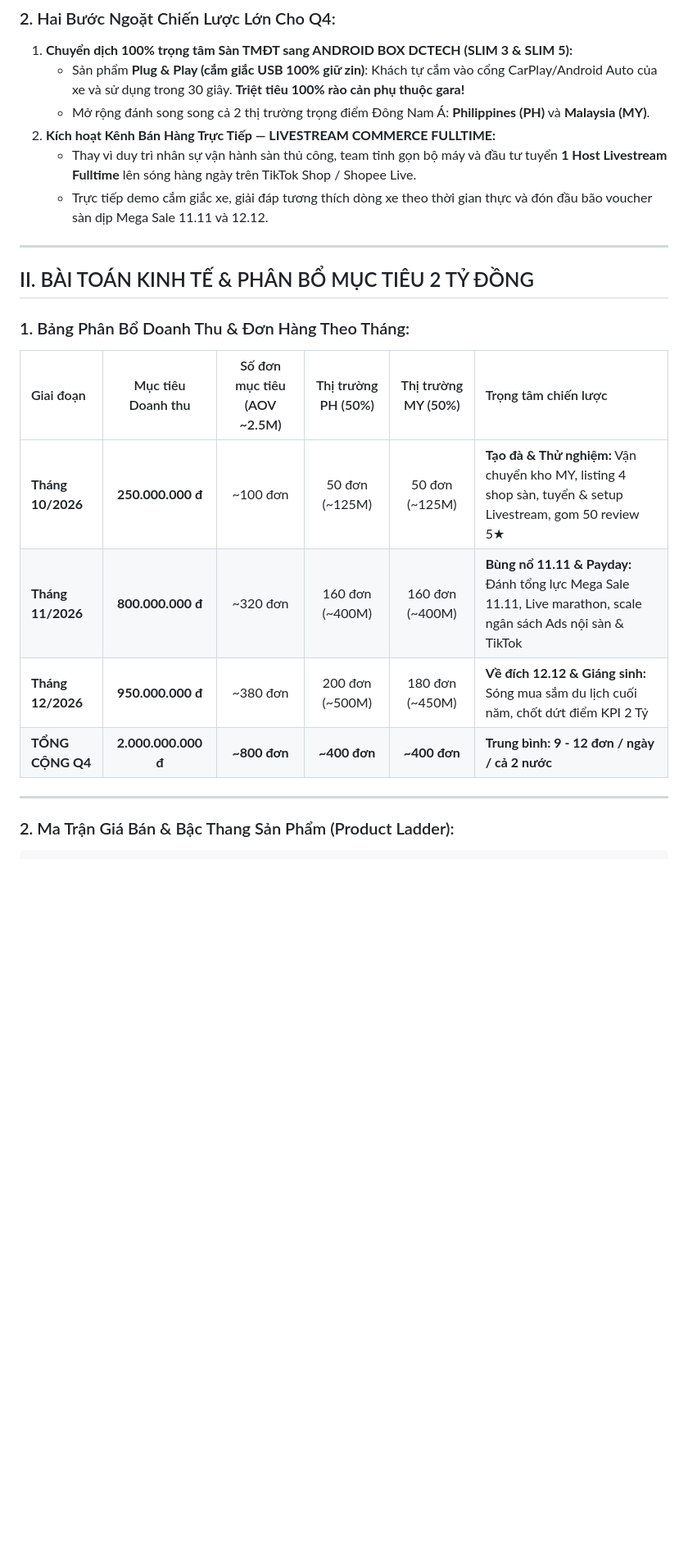
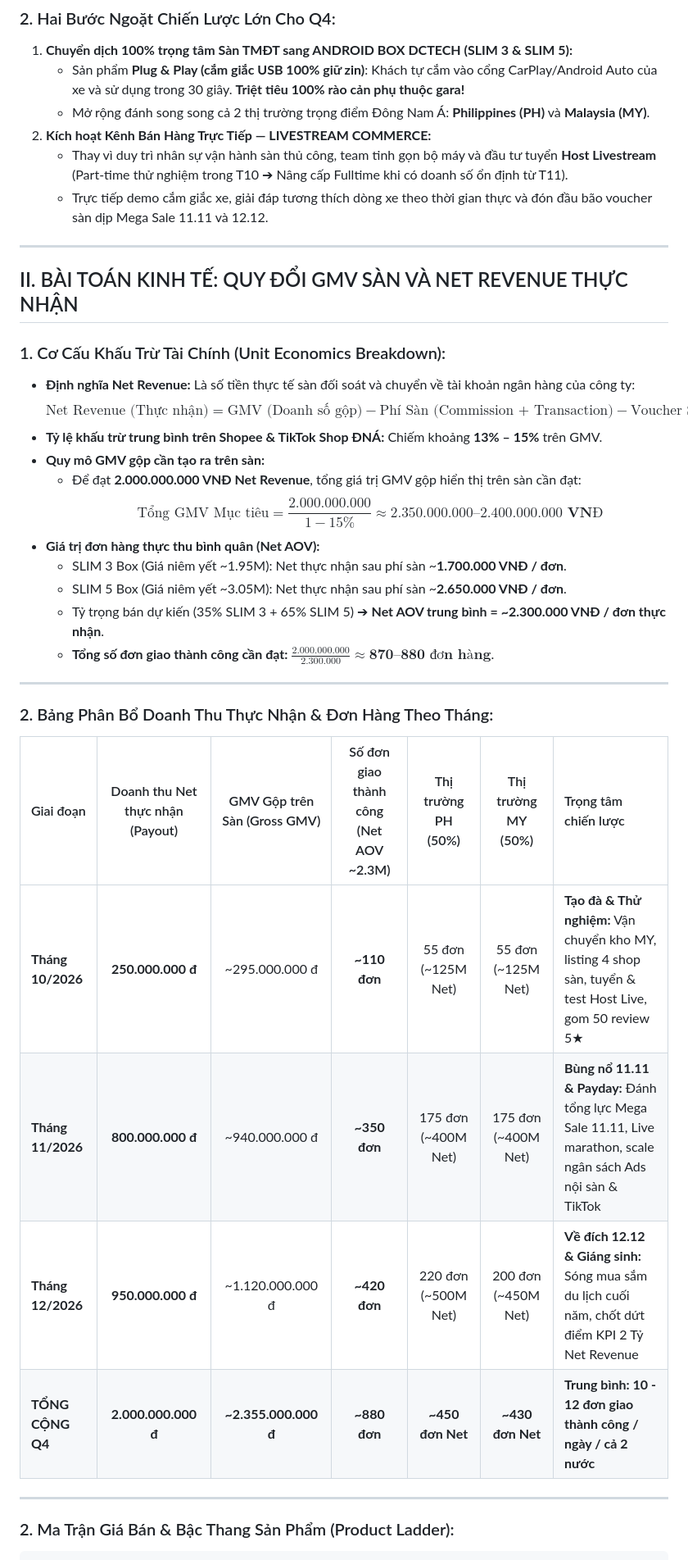
Before and after one commit to phucloc0204/safedrive-auto, a Markdown page: docs/ke_hoach_q4_2026_ph_my.md, the part around one of its changes. Shown at 82% size. GitHub-like rendering; blank space fills up the shorter version.

Commit message:
chore: Clarify 2B target as Net Settlement Revenue (post platform fees/vouchers/discounts) and update GMV conversions

```diff
--- a/docs/ke_hoach_q4_2026_ph_my.md
+++ b/docs/ke_hoach_q4_2026_ph_my.md
@@ -21,22 +21,37 @@
 1. **Chuyển dịch 100% trọng tâm Sàn TMĐT sang ANDROID BOX DCTECH (SLIM 3 & SLIM 5):**
    * Sản phẩm **Plug & Play (cắm giắc USB 100% giữ zin)**: Khách tự cắm vào cổng CarPlay/Android Auto của xe và sử dụng trong 30 giây. **Triệt tiêu 100% rào cản phụ thuộc gara!**
    * Mở rộng đánh song song cả 2 thị trường trọng điểm Đông Nam Á: **Philippines (PH)** và **Malaysia (MY)**.
-2. **Kích hoạt Kênh Bán Hàng Trực Tiếp — LIVESTREAM COMMERCE FULLTIME:**
-   * Thay vì duy trì nhân sự vận hành sàn thủ công, team tinh gọn bộ máy và đầu tư tuyển **1 Host Livestream Fulltime** lên sóng hàng ngày trên TikTok Shop / Shopee Live.
+2. **Kích hoạt Kênh Bán Hàng Trực Tiếp — LIVESTREAM COMMERCE:**
+   * Thay vì duy trì nhân sự vận hành sàn thủ công, team tinh gọn bộ máy và đầu tư tuyển **Host Livestream** (Part-time thử nghiệm trong T10 ➔ Nâng cấp Fulltime khi có doanh số ổn định từ T11).
    * Trực tiếp demo cắm giắc xe, giải đáp tương thích dòng xe theo thời gian thực và đón đầu bão voucher sàn dịp Mega Sale 11.11 và 12.12.
 
 ---
 
-## II. BÀI TOÁN KINH TẾ & PHÂN BỔ MỤC TIÊU 2 TỶ ĐỒNG
+## II. BÀI TOÁN KINH TẾ: QUY ĐỔI GMV SÀN VÀ NET REVENUE THỰC NHẬN
 
-### 1. Bảng Phân Bổ Doanh Thu & Đơn Hàng Theo Tháng:
+### 1. Cơ Cấu Khấu Trừ Tài Chính (Unit Economics Breakdown):
+* **Định nghĩa Net Revenue:** Là số tiền thực tế sàn đối soát và chuyển về tài khoản ngân hàng của công ty:
+  $$\text{Net Revenue (Thực nhận)} = \text{GMV (Doanh số gộp)} - \text{Phí Sàn (Commission + Transaction)} - \text{Voucher Shop} - \text{Chiết khấu Flash Sale}$$
+* **Tỷ lệ khấu trừ trung bình trên Shopee & TikTok Shop ĐNÁ:** Chiếm khoảng **13% – 15%** trên GMV.
+* **Quy mô GMV gộp cần tạo ra trên sàn:**
+  * Để đạt **2.000.000.000 VNĐ Net Revenue**, tổng giá trị GMV gộp hiển thị trên sàn cần đạt:
+    $$\text{Tổng GMV Mục tiêu} = \frac{2.000.000.000}{1 - 15\%} \approx \mathbf{2.350.000.000 – 2.400.000.000 \text{ VNĐ}}$$
+* **Giá trị đơn hàng thực thu bình quân (Net AOV):**
+  * SLIM 3 Box (Giá niêm yết ~1.95M): Net thực nhận sau phí sàn ~**1.700.000 VNĐ / đơn**.
+  * SLIM 5 Box (Giá niêm yết ~3.05M): Net thực nhận sau phí sàn ~**2.650.000 VNĐ / đơn**.
+  * Tỷ trọng bán dự kiến (35% SLIM 3 + 65% SLIM 5) ➔ **Net AOV trung bình = ~2.300.000 VNĐ / đơn thực nhận**.
+  * **Tổng số đơn giao thành công cần đạt:** $\frac{2.000.000.000}{2.300.000} \approx \mathbf{870 – 880 \text{ đơn hàng}}$.
 
-| Giai đoạn | Mục tiêu Doanh thu | Số đơn mục tiêu (AOV ~2.5M) | Thị trường PH (50%) | Thị trường MY (50%) | Trọng tâm chiến lược |
-| :--- | :---: | :---: | :---: | :---: | :--- |
-| **Tháng 10/2026** | **250.000.000 đ** | ~100 đơn | 50 đơn (~125M) | 50 đơn (~125M) | **Tạo đà & Thử nghiệm:** Vận chuyển kho MY, listing 4 shop sàn, tuyển & setup Livestream, gom 50 review 5★ |
-| **Tháng 11/2026** | **800.000.000 đ** | ~320 đơn | 160 đơn (~400M) | 160 đơn (~400M) | **Bùng nổ 11.11 & Payday:** Đánh tổng lực Mega Sale 11.11, Live marathon, scale ngân sách Ads nội sàn & TikTok |
-| **Tháng 12/2026** | **950.000.000 đ** | ~380 đơn | 200 đơn (~500M) | 180 đơn (~450M) | **Về đích 12.12 & Giáng sinh:** Sóng mua sắm du lịch cuối năm, chốt dứt điểm KPI 2 Tỷ |
-| **TỔNG CỘNG Q4** | **2.000.000.000 đ** | **~800 đơn** | **~400 đơn** | **~400 đơn** | **Trung bình: 9 - 12 đơn / ngày / cả 2 nước** |
+---
+
+### 2. Bảng Phân Bổ Doanh Thu Thực Nhận & Đơn Hàng Theo Tháng:
+
+| Giai đoạn | Doanh thu Net thực nhận (Payout) | GMV Gộp trên Sàn (Gross GMV) | Số đơn giao thành công (Net AOV ~2.3M) | Thị trường PH (50%) | Thị trường MY (50%) | Trọng tâm chiến lược |
+| :--- | :---: | :---: | :---: | :---: | :---: | :--- |
+| **Tháng 10/2026** | **250.000.000 đ** | ~295.000.000 đ | **~110 đơn** | 55 đơn (~125M Net) | 55 đơn (~125M Net) | **Tạo đà & Thử nghiệm:** Vận chuyển kho MY, listing 4 shop sàn, tuyển & test Host Live, gom 50 review 5★ |
+| **Tháng 11/2026** | **800.000.000 đ** | ~940.000.000 đ | **~350 đơn** | 175 đơn (~400M Net) | 175 đơn (~400M Net) | **Bùng nổ 11.11 & Payday:** Đánh tổng lực Mega Sale 11.11, Live marathon, scale ngân sách Ads nội sàn & TikTok |
+| **Tháng 12/2026** | **950.000.000 đ** | ~1.120.000.000 đ | **~420 đơn** | 220 đơn (~500M Net) | 200 đơn (~450M Net) | **Về đích 12.12 & Giáng sinh:** Sóng mua sắm du lịch cuối năm, chốt dứt điểm KPI 2 Tỷ Net Revenue |
+| **TỔNG CỘNG Q4** | **2.000.000.000 đ** | **~2.355.000.000 đ** | **~880 đơn** | **~450 đơn Net** | **~430 đơn Net** | **Trung bình: 10 - 12 đơn giao thành công / ngày / cả 2 nước** |
 
 ---
 
```
Also changed, not shown: other parts of docs/ke_hoach_q4_2026_ph_my.md (+1 -1 lines), docs/ke_hoach_thang_10_2026.md (+2 -2 lines).
